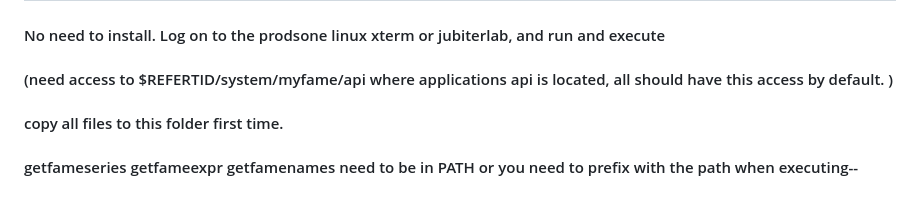
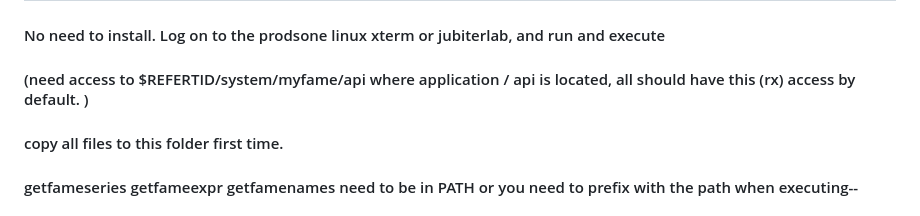
Before and after one commit to eriksoeb/getfame, a Markdown page: README.md, the part around the change. Drawn GitHub-style.

```diff
--- a/README.md
+++ b/README.md
@@ -7,7 +7,7 @@ Using fameexpressions you can evaluate series-expressions, converting, summing a
 
 ## install /test
 #### No need to install. Log on to the prodsone linux xterm or jubiterlab, and run and execute
-#### (need access to $REFERTID/system/myfame/api where applications api is located, all should have this access by default. )
+#### (need access to $REFERTID/system/myfame/api where application / api is located, all should have this (rx) access by default. )
 #### copy all files to this folder first time.
 #### getfameseries getfameexpr getfamenames need to be in PATH or you need to prefix with the path when executing--
 #### Test to execute ie getfameexpr from a xterm before jupiterlab to get better / proper errormessage
```
